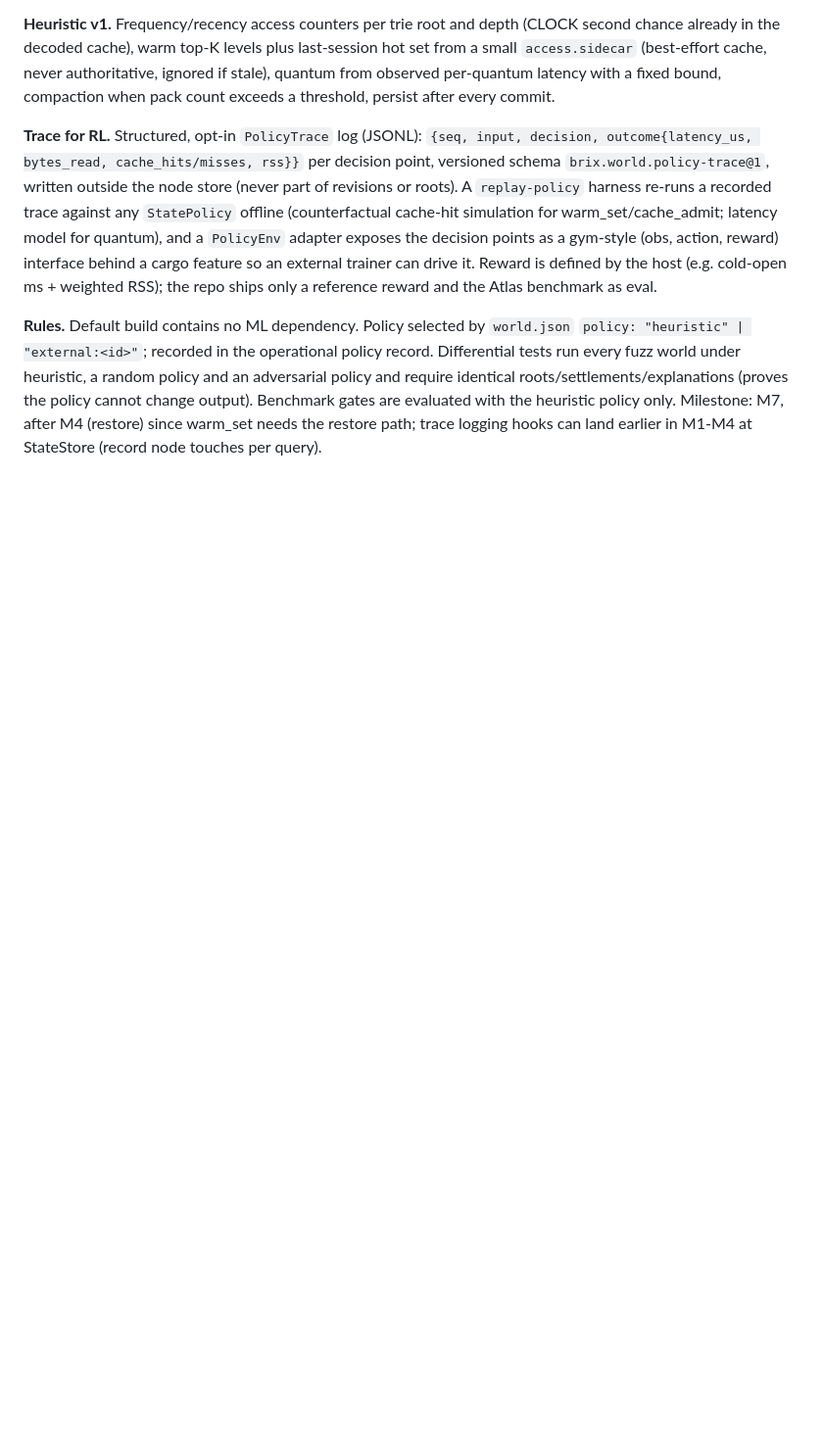
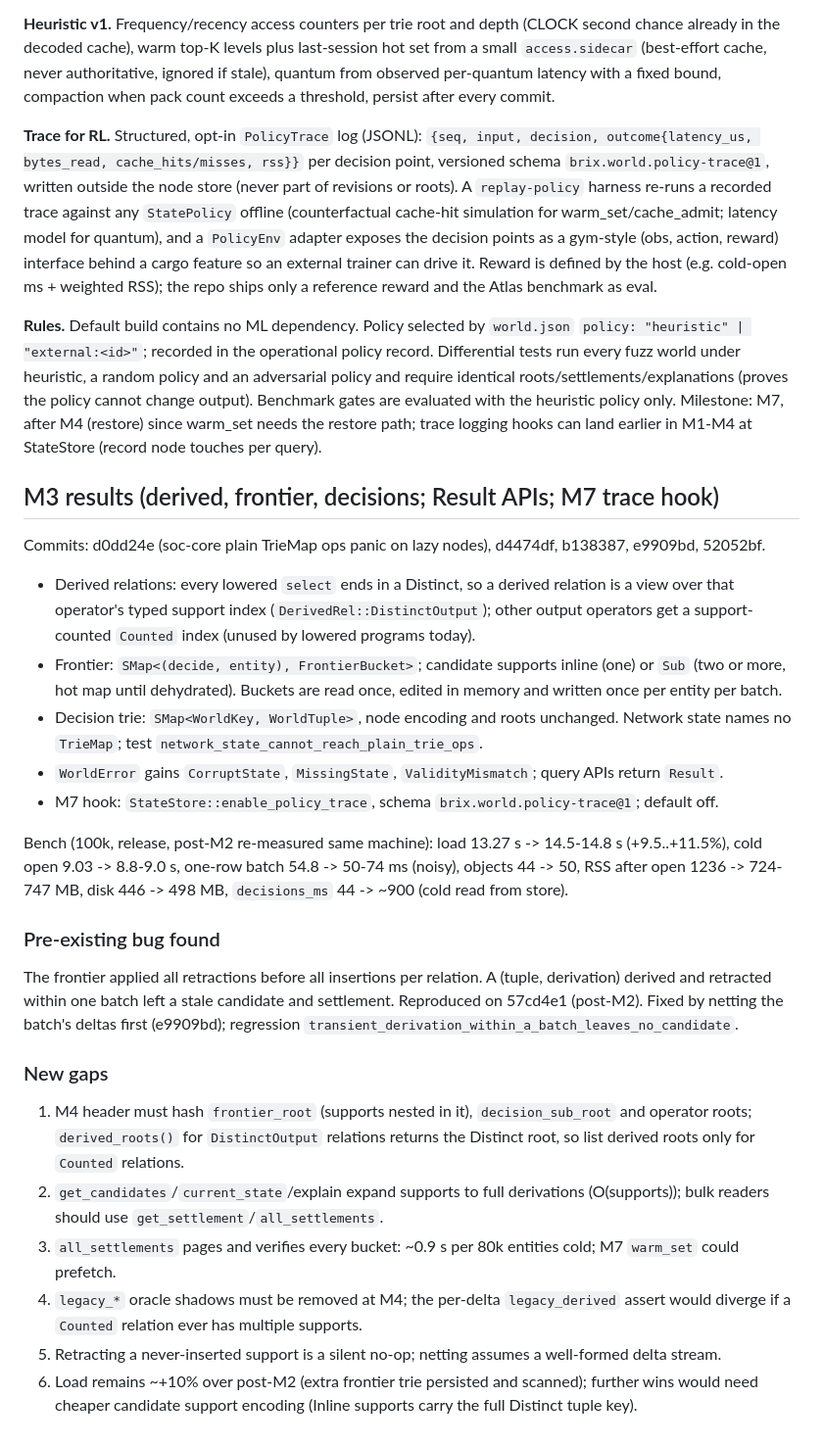
Before and after one commit to tbreijm/brixms, a Markdown page: docs/planning/r0-phase2-design.md, the part around the change. Shown at 98% size. Drawn GitHub-style; blank space fills up the shorter version.

Commit message:
docs: R0 M3 results, gaps and the frontier retract-before-insert finding
Co-Authored-By: Claude Sonnet 5.5 <noreply@anthropic.com>
Claude-Session: https://claude.ai/code/session_01EKT6ifViwJgtXa5WvVsMBV

```diff
--- a/docs/planning/r0-phase2-design.md
+++ b/docs/planning/r0-phase2-design.md
@@ -81,3 +81,25 @@ Policy outputs are clamped by hard invariants in the engine (min/max quantum, ne
 
 **Rules.** Default build contains no ML dependency. Policy selected by `world.json` `policy: "heuristic" | "external:<id>"`; recorded in the operational policy record. Differential tests run every fuzz world under heuristic, a random policy and an adversarial policy and require identical roots/settlements/explanations (proves the policy cannot change output). Benchmark gates are evaluated with the heuristic policy only.
 Milestone: M7, after M4 (restore) since warm_set needs the restore path; trace logging hooks can land earlier in M1-M4 at StateStore (record node touches per query).
+
+## M3 results (derived, frontier, decisions; Result APIs; M7 trace hook)
+Commits: d0dd24e (soc-core plain TrieMap ops panic on lazy nodes), d4474df, b138387, e9909bd, 52052bf.
+
+- Derived relations: every lowered `select` ends in a Distinct, so a derived relation is a view over that operator's typed support index (`DerivedRel::DistinctOutput`); other output operators get a support-counted `Counted` index (unused by lowered programs today).
+- Frontier: `SMap<(decide, entity), FrontierBucket>`; candidate supports inline (one) or `Sub` (two or more, hot map until dehydrated). Buckets are read once, edited in memory and written once per entity per batch.
+- Decision trie: `SMap<WorldKey, WorldTuple>`, node encoding and roots unchanged. Network state names no `TrieMap`; test `network_state_cannot_reach_plain_trie_ops`.
+- `WorldError` gains `CorruptState`, `MissingState`, `ValidityMismatch`; query APIs return `Result`.
+- M7 hook: `StateStore::enable_policy_trace`, schema `brix.world.policy-trace@1`; default off.
+
+Bench (100k, release, post-M2 re-measured same machine): load 13.27 s -> 14.5-14.8 s (+9.5..+11.5%), cold open 9.03 -> 8.8-9.0 s, one-row batch 54.8 -> 50-74 ms (noisy), objects 44 -> 50, RSS after open 1236 -> 724-747 MB, disk 446 -> 498 MB, `decisions_ms` 44 -> ~900 (cold read from store).
+
+### Pre-existing bug found
+The frontier applied all retractions before all insertions per relation. A (tuple, derivation) derived and retracted within one batch left a stale candidate and settlement. Reproduced on 57cd4e1 (post-M2). Fixed by netting the batch's deltas first (e9909bd); regression `transient_derivation_within_a_batch_leaves_no_candidate`.
+
+### New gaps
+1. M4 header must hash `frontier_root` (supports nested in it), `decision_sub_root` and operator roots; `derived_roots()` for `DistinctOutput` relations returns the Distinct root, so list derived roots only for `Counted` relations.
+2. `get_candidates`/`current_state`/explain expand supports to full derivations (O(supports)); bulk readers should use `get_settlement`/`all_settlements`.
+3. `all_settlements` pages and verifies every bucket: ~0.9 s per 80k entities cold; M7 `warm_set` could prefetch.
+4. `legacy_*` oracle shadows must be removed at M4; the per-delta `legacy_derived` assert would diverge if a `Counted` relation ever has multiple supports.
+5. Retracting a never-inserted support is a silent no-op; netting assumes a well-formed delta stream.
+6. Load remains ~+10% over post-M2 (extra frontier trie persisted and scanned); further wins would need cheaper candidate support encoding (Inline supports carry the full Distinct tuple key).
```
